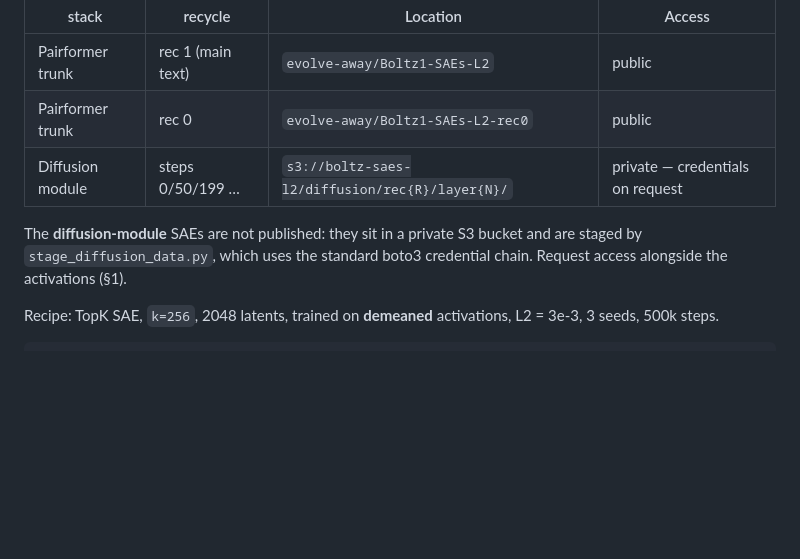
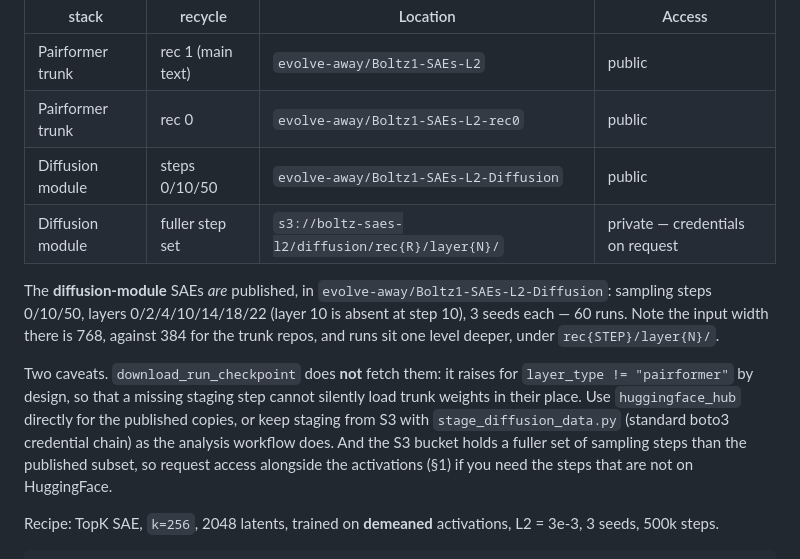
Before and after one commit to EvolvereLabs/Boltz-interp, a Markdown page: docs/DATA_ACCESS.md, the part around the change. GitHub-like rendering; blank space fills up the shorter version.

Commit message:
Correct the docs: the diffusion-module SAEs are public
README.md and DATA_ACCESS.md both said the diffusion SAEs were unpublished
and available only from a private bucket on request. They have been public
in evolve-away/Boltz1-SAEs-L2-Diffusion all along, and the collection
table did not list that repo at all. Anyone following the docs would
conclude the diffusion results were not reproducible without credentials
and never try.

Record what the repo actually holds, verified against it rather than
copied from the old model card, which was itself wrong: sampling steps
0/10/50 -- not 0/1/10/50/100/199 -- and layers 0/2/4/10/14/18/22 rather
than "0 to 22", with layer 10 absent at step 10. Note the two things that
trip up a direct download: input width is 768 against 384 for the trunk,
and runs sit a level deeper under rec{STEP}/layer{N}/.

Keep both rows in the table. The bucket holds a fuller set of sampling
steps than the published subset, so the private path is still the answer
for the steps that are not on HuggingFace.

Say plainly that download_run_checkpoint does not fetch these and that
the refusal is deliberate, so the docs stop implying a helper that does
not exist while leaving the reproduction path unchanged.

Co-Authored-By: Claude Opus 5 <noreply@anthropic.com>

```diff
--- a/docs/DATA_ACCESS.md
+++ b/docs/DATA_ACCESS.md
@@ -97,11 +97,20 @@ downloads them automatically (no `huggingface_hub` or GPU required — it fetche
 |---|---|---|---|
 | Pairformer trunk | rec 1 (main text) | `evolve-away/Boltz1-SAEs-L2` | public |
 | Pairformer trunk | rec 0 | `evolve-away/Boltz1-SAEs-L2-rec0` | public |
-| Diffusion module | steps 0/50/199 … | `s3://boltz-saes-l2/diffusion/rec{R}/layer{N}/` | private — credentials on request |
+| Diffusion module | steps 0/10/50 | `evolve-away/Boltz1-SAEs-L2-Diffusion` | public |
+| Diffusion module | fuller step set | `s3://boltz-saes-l2/diffusion/rec{R}/layer{N}/` | private — credentials on request |
 
-The **diffusion-module** SAEs are not published: they sit in a private S3 bucket and are staged by
-`stage_diffusion_data.py`, which uses the standard boto3 credential chain. Request access alongside
-the activations (§1).
+The **diffusion-module** SAEs *are* published, in `evolve-away/Boltz1-SAEs-L2-Diffusion`: sampling
+steps 0/10/50, layers 0/2/4/10/14/18/22 (layer 10 is absent at step 10), 3 seeds each — 60 runs. Note
+the input width there is 768, against 384 for the trunk repos, and runs sit one level deeper, under
+`rec{STEP}/layer{N}/`.
+
+Two caveats. `download_run_checkpoint` does **not** fetch them: it raises for
+`layer_type != "pairformer"` by design, so that a missing staging step cannot silently load trunk
+weights in their place. Use `huggingface_hub` directly for the published copies, or keep staging from
+S3 with `stage_diffusion_data.py` (standard boto3 credential chain) as the analysis workflow does.
+And the S3 bucket holds a fuller set of sampling steps than the published subset, so request access
+alongside the activations (§1) if you need the steps that are not on HuggingFace.
 
 Recipe: TopK SAE, `k=256`, 2048 latents, trained on **demeaned** activations, L2 = 3e-3, 3 seeds,
 500k steps.
```
Also changed, not shown: README.md (+3 -3 lines).
